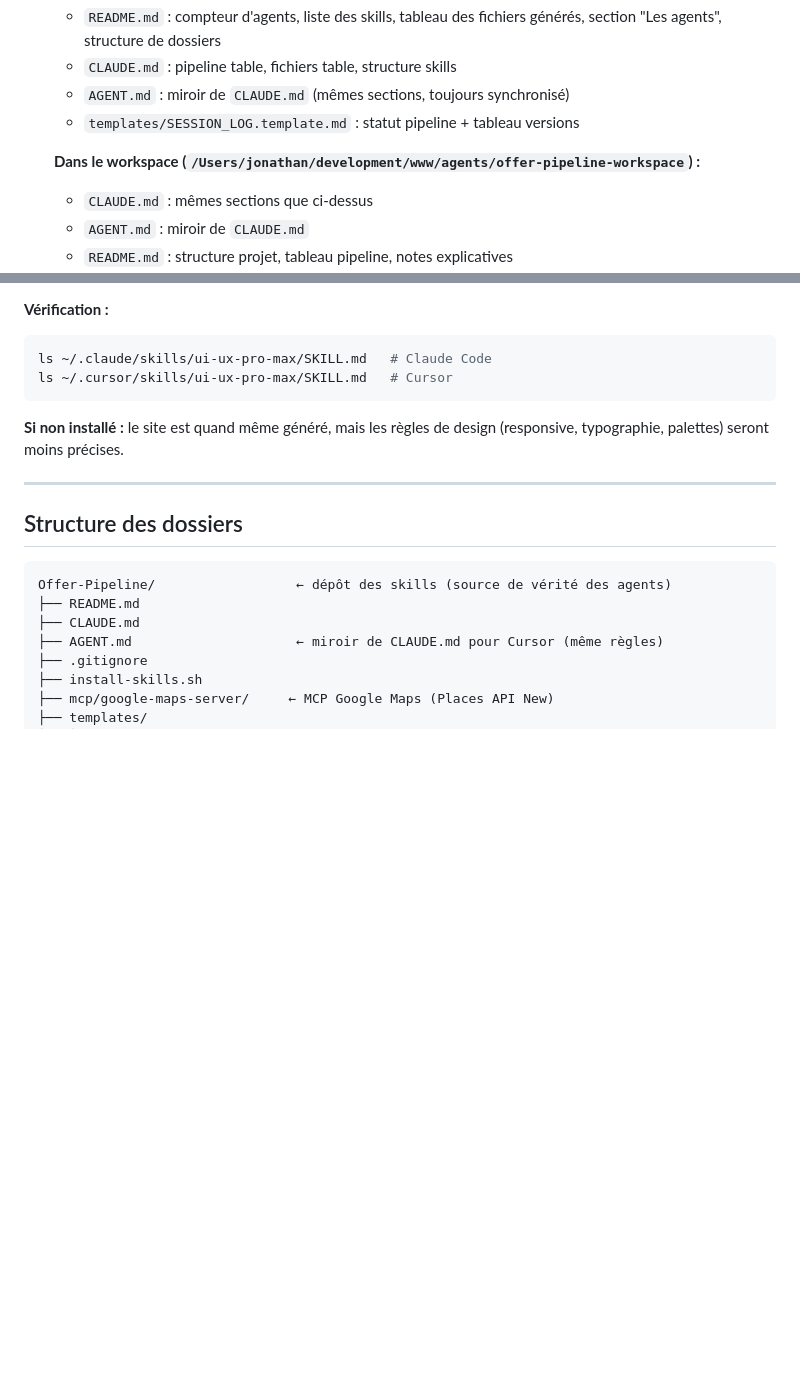
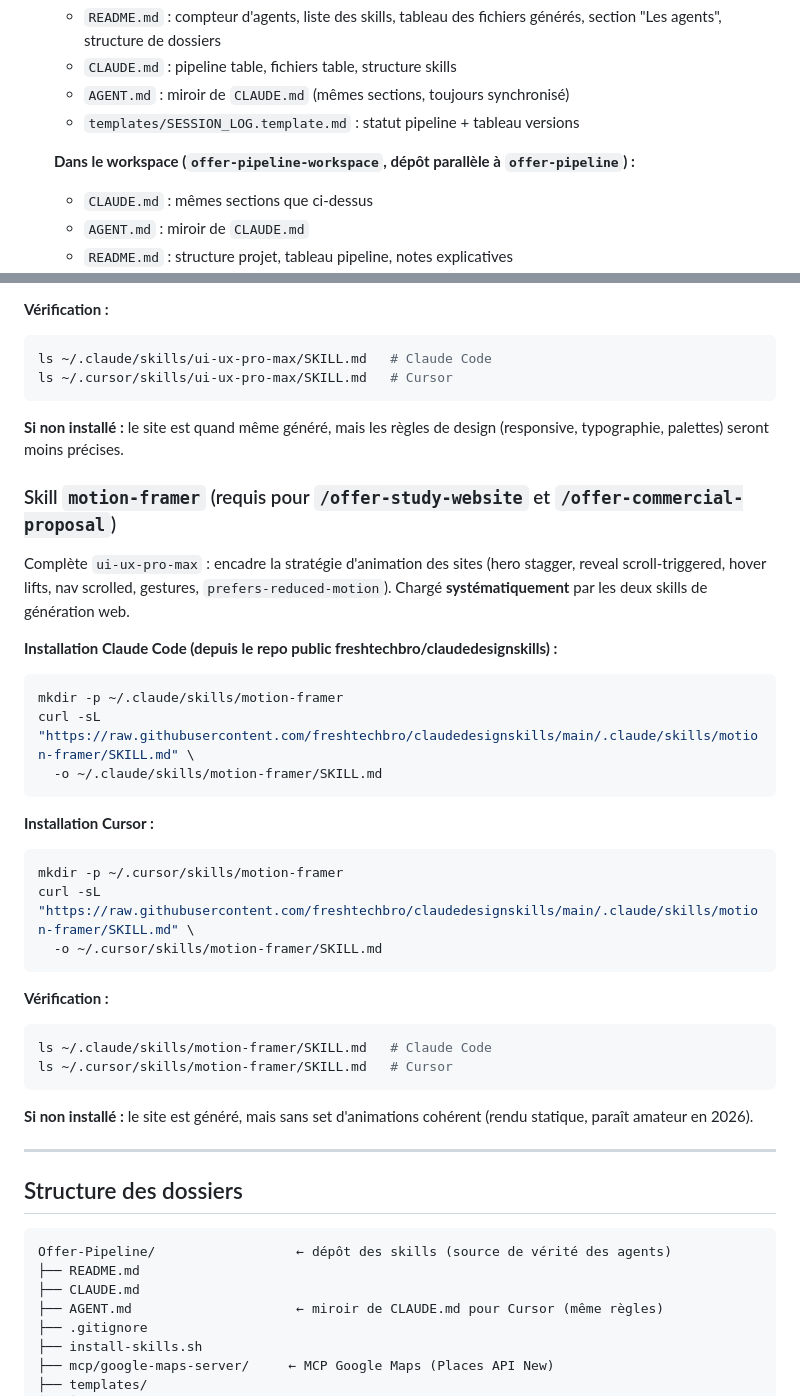
Before and after one commit to uccellolabs/offer-pipeline-workspace, a Markdown page: AGENT.md, 2 parts joined by grey strips. Drawn GitHub-style; blank space fills up the shorter version.

````diff
--- a/AGENT.md
+++ b/AGENT.md
@@ -185,7 +185,7 @@ Le coach business vit **au-dessus** des projets. Ses fichiers sont à la racine
     - `AGENT.md` : miroir de `CLAUDE.md` (mêmes sections, toujours synchronisé)
     - `templates/SESSION_LOG.template.md` : statut pipeline + tableau versions
 
-    **Dans le workspace (`/Users/jonathan/development/www/agents/offer-pipeline-workspace`) :**
+    **Dans le workspace (`offer-pipeline-workspace`, dépôt parallèle à `offer-pipeline`) :**
     - `CLAUDE.md` : mêmes sections que ci-dessus
     - `AGENT.md` : miroir de `CLAUDE.md`
     - `README.md` : structure projet, tableau pipeline, notes explicatives
@@ -292,6 +292,35 @@ ls ~/.cursor/skills/ui-ux-pro-max/SKILL.md   # Cursor
 
 **Si non installé :** le site est quand même généré, mais les règles de design (responsive, typographie, palettes) seront moins précises.
 
+### Skill `motion-framer` (requis pour `/offer-study-website` et `/offer-commercial-proposal`)
+
+Complète `ui-ux-pro-max` : encadre la stratégie d'animation des sites
+(hero stagger, reveal scroll-triggered, hover lifts, nav scrolled, gestures,
+`prefers-reduced-motion`). Chargé **systématiquement** par les deux skills
+de génération web.
+
+**Installation Claude Code (depuis le repo public freshtechbro/claudedesignskills) :**
+```bash
+mkdir -p ~/.claude/skills/motion-framer
+curl -sL "https://raw.githubusercontent.com/freshtechbro/claudedesignskills/main/.claude/skills/motion-framer/SKILL.md" \
+  -o ~/.claude/skills/motion-framer/SKILL.md
+```
+
+**Installation Cursor :**
+```bash
+mkdir -p ~/.cursor/skills/motion-framer
+curl -sL "https://raw.githubusercontent.com/freshtechbro/claudedesignskills/main/.claude/skills/motion-framer/SKILL.md" \
+  -o ~/.cursor/skills/motion-framer/SKILL.md
+```
+
+**Vérification :**
+```bash
+ls ~/.claude/skills/motion-framer/SKILL.md   # Claude Code
+ls ~/.cursor/skills/motion-framer/SKILL.md   # Cursor
+```
+
+**Si non installé :** le site est généré, mais sans set d'animations cohérent (rendu statique, paraît amateur en 2026).
+
 ---
 
 ## Structure des dossiers
````
Also changed, not shown: CLAUDE.md (+30 -1 lines).
